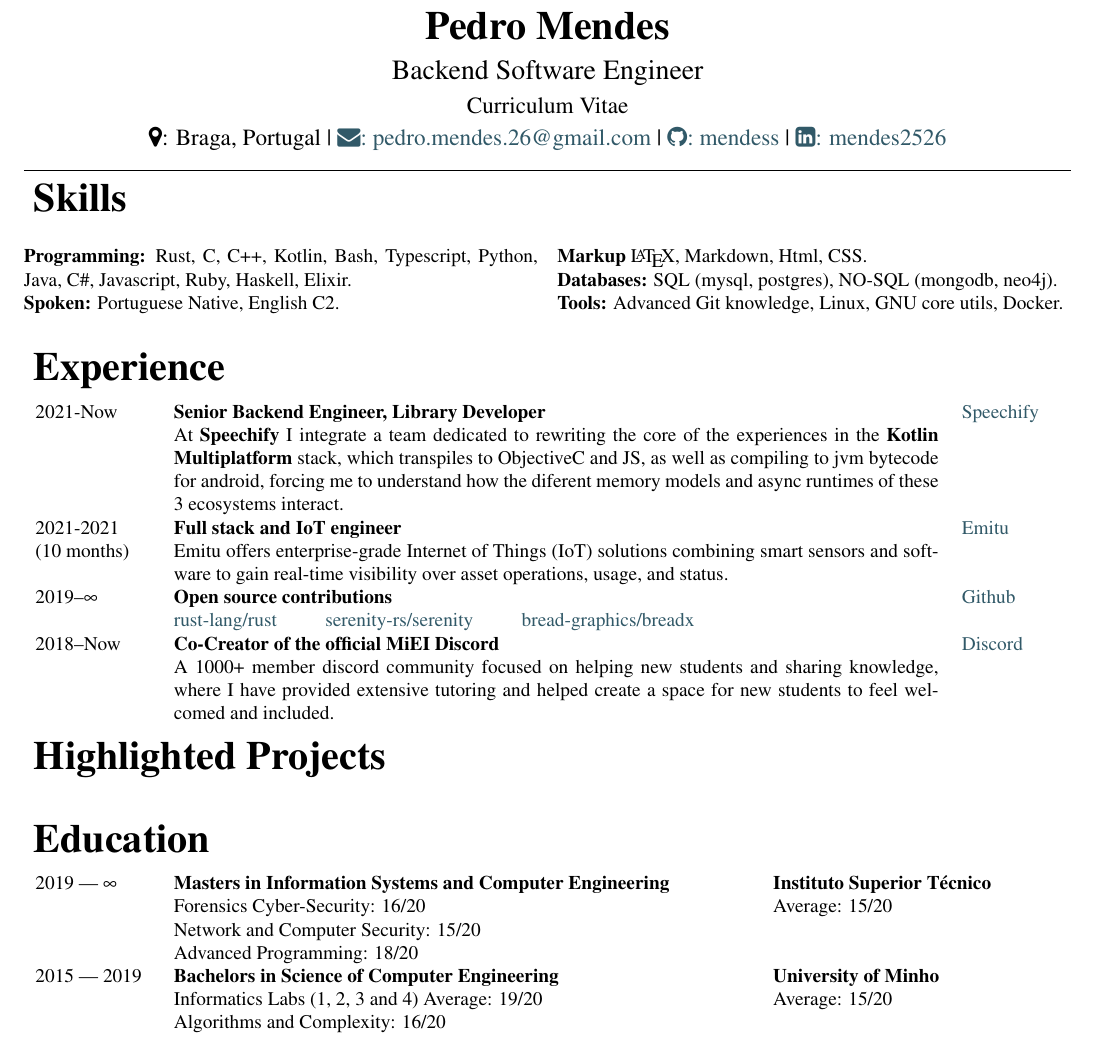
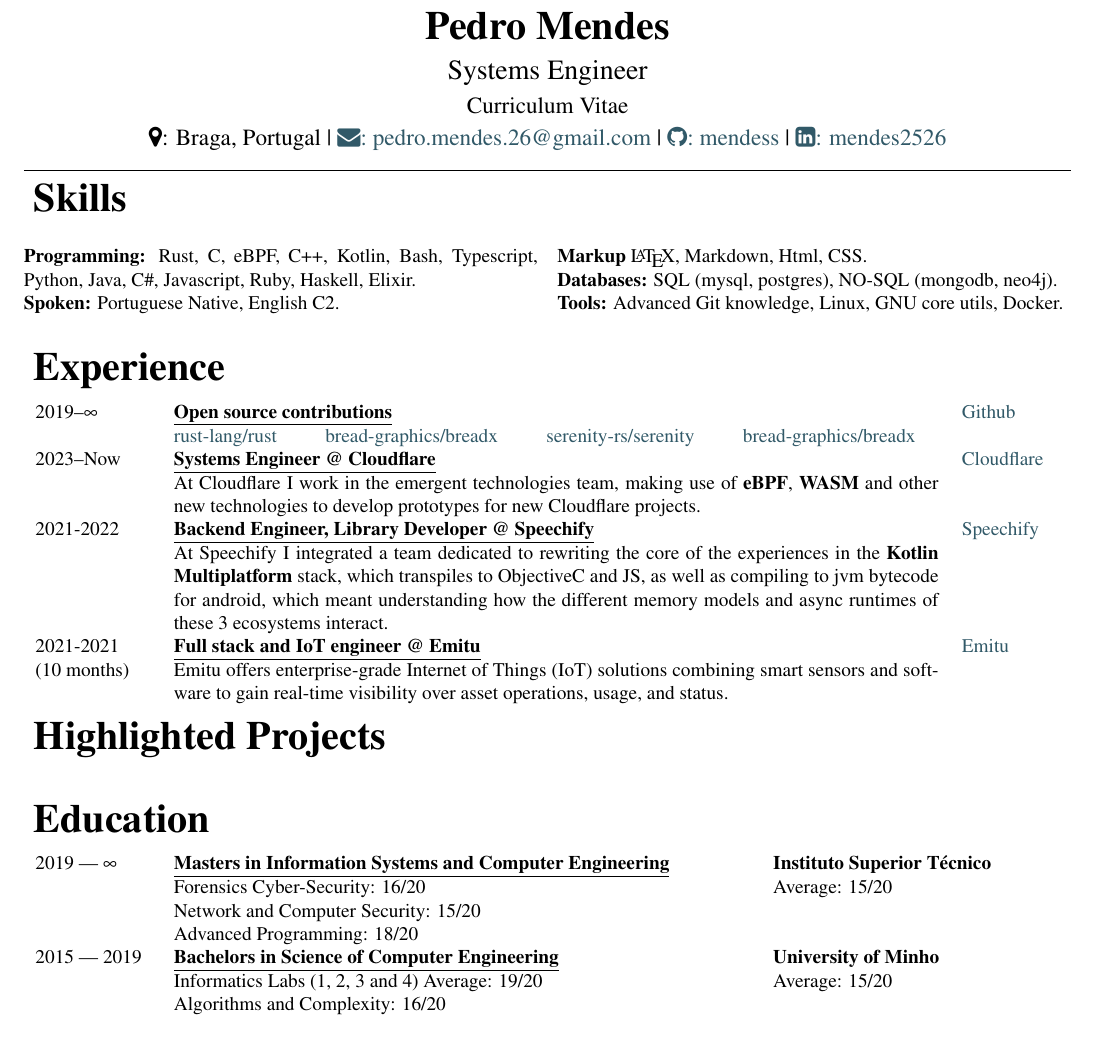
Before and after one commit to mendess/CV, a LaTeX CV (cv_template.tex): part of the page, cut so that both start at the same text. Compiled offline with pdfLaTeX.

Commit message:
Update 2024

```diff
--- a/cv_template.tex
+++ b/cv_template.tex
@@ -42,7 +42,7 @@
 
         \vspace{.25em}
 
-        \Large{Backend Software Engineer}
+        \Large{Systems Engineer}
 
         \vspace{.25em}
 
@@ -75,8 +75,8 @@
 
 \begin{multicols}{2}
 
-    \textbf{Programming:} Rust, C, C++, Kotlin, Bash, Typescript, Python, Java, C\#,
-    Javascript, Ruby, Haskell, Elixir.
+    \textbf{Programming:} Rust, C, eBPF, C++, Kotlin, Bash, Typescript, Python,
+    Java, C\#, Javascript, Ruby, Haskell, Elixir.
 
     \textbf{Spoken:} Portuguese Native, English C2.
 
@@ -91,36 +91,45 @@
 \section{Experience}
 
 \begin{tabular}{p{0.11\linewidth}p{0.73\linewidth}l}
-    2021-Now & \textbf{Senior Backend Engineer, Library Developer} & \href{https://speechify.com}{Speechify} \\
-    &
-        At \textbf{Speechify} I integrate a team dedicated to rewriting the core
-        of the experiences in the \textbf{Kotlin Multiplatform} stack, which transpiles to
-        ObjectiveC and JS, as well as compiling to jvm bytecode for android, forcing
-        me to understand how the diferent memory models and async runtimes of these
-        3 ecosystems interact. & \\
 
-    2021-2021 & \textbf{Full stack and IoT engineer} & \href{https://emitu.com}{Emitu} \\
-    (10 months) &
-        Emitu offers enterprise-grade Internet of Things (IoT) solutions combining
-        smart sensors and software to gain real-time visibility over asset
-        operations, usage, and status. & \\
-
-    2019--$\infty$ & \textbf{Open source contributions} & \href{https://github.com}{Github} \\
+    2019--$\infty$ & \ul{\textbf{Open source contributions}} & \href{https://github.com}{Github} \\
     &
         \href{https://github.com/rust-lang/rust/pulls?q=author\%3Amendess+}
             {rust-lang/rust}
+        \hspace{2em}
+        \href{https://github.com/libbpf/libbpf-rs/pulls?q=author\%3Amendess+}
+            {bread-graphics/breadx}
         \hspace{2em}
         \href{https://github.com/serenity-rs/serenity/pulls?q=author\%3Amendess+}
             {serenity-rs/serenity}
         \hspace{2em}
         \href{https://github.com/bread-graphics/breadx/pulls?q=author\%3Amendess+}
-            {bread-graphics/breadx} & \\
+            {bread-graphics/breadx}
+    & \\
 
-    2018--Now & \textbf{Co-Creator of the official MiEI Discord} & \href{discord.com}{Discord} \\
+    2023--Now & \ul{\textbf{Systems Engineer @ Cloudflare}} & \href{https://cloudflare.com}{Cloudflare} \\
     &
-        A 1000+ member discord community focused on helping new students and
-        sharing knowledge, where I have provided extensive tutoring and helped
-        create a space for new students to feel welcomed and included. & \\
+        At Cloudflare I work in the emergent technologies team, making use
+        of \textbf{eBPF}, \textbf{WASM} and other new technologies to develop prototypes for new
+        Cloudflare projects.
+    & \\
+
+    2021-2022 & \ul{\textbf{Backend Engineer, Library Developer @ Speechify}} & \href{https://speechify.com}{Speechify} \\
+    &
+        At Speechify I integrated a team dedicated to rewriting the core
+        of the experiences in the \textbf{Kotlin Multiplatform} stack, which transpiles to
+        ObjectiveC and JS, as well as compiling to jvm bytecode for android,
+        which meant understanding how the different memory models and async
+        runtimes of these 3 ecosystems interact.
+    & \\
+
+    2021-2021 & \ul{\textbf{Full stack and IoT engineer @ Emitu}} & \href{https://emitu.com}{Emitu} \\
+    (10 months)
+    &
+        Emitu offers enterprise-grade Internet of Things (IoT) solutions combining
+        smart sensors and software to gain real-time visibility over asset
+        operations, usage, and status.
+    & \\
 
 \end{tabular}
 
@@ -135,7 +144,7 @@
 \begin{tabular}{p{0.11\linewidth}p{0.55\linewidth}p{0.26\linewidth}}
 
     2019 --- $\infty$ &
-        \textbf{Masters in Information Systems and Computer Engineering}
+        \ul{\textbf{Masters in Information Systems and Computer Engineering}}
     &
         \textbf{Instituto Superior Técnico}
     \\
@@ -145,7 +154,7 @@
 
     2015 --- 2019
     &
-        \textbf{Bachelors in Science of Computer Engineering}
+        \ul{\textbf{Bachelors in Science of Computer Engineering}}
     &
         \textbf{University of Minho}
     \\
```
Also changed, not shown: cv.pdf, 2 other files.
